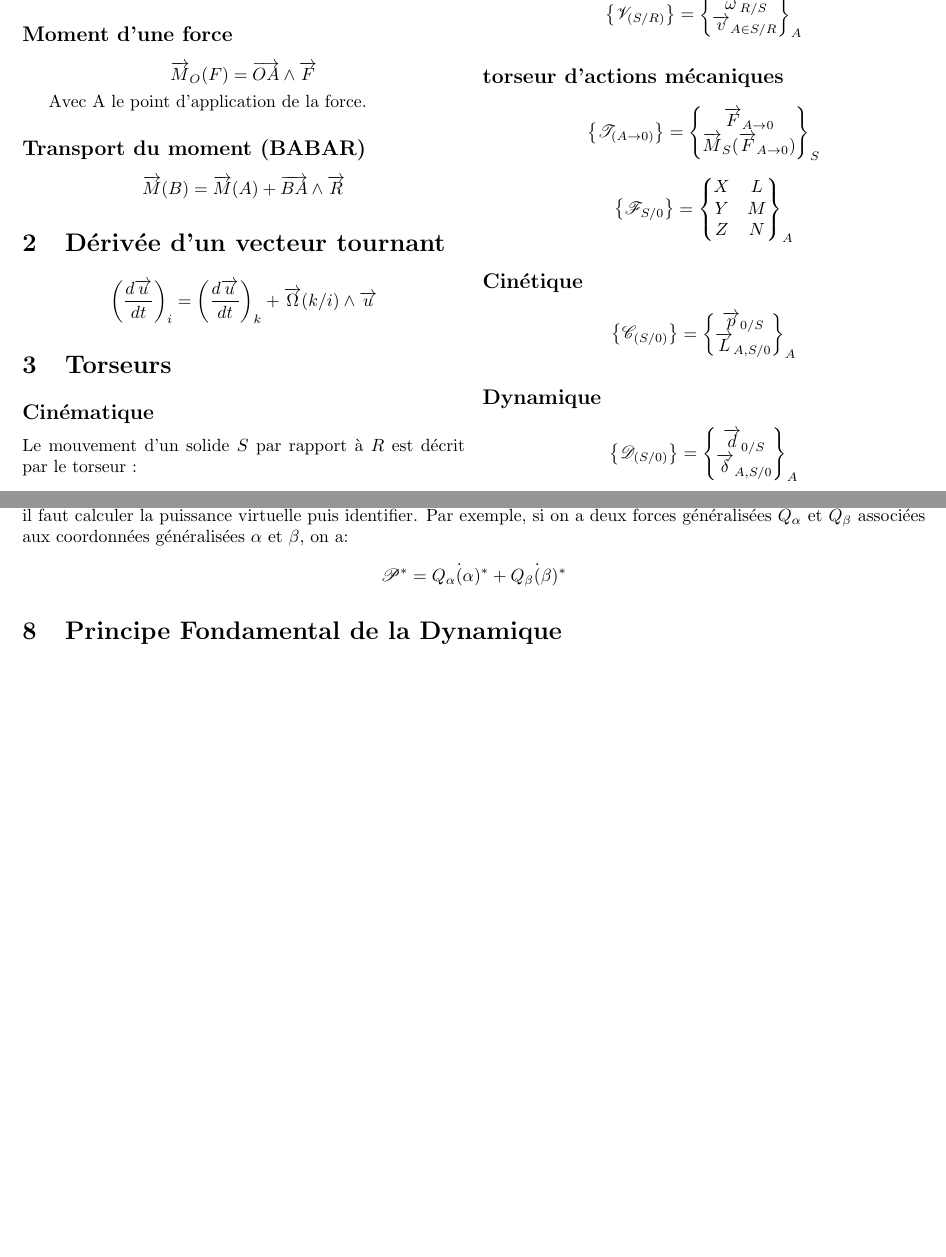
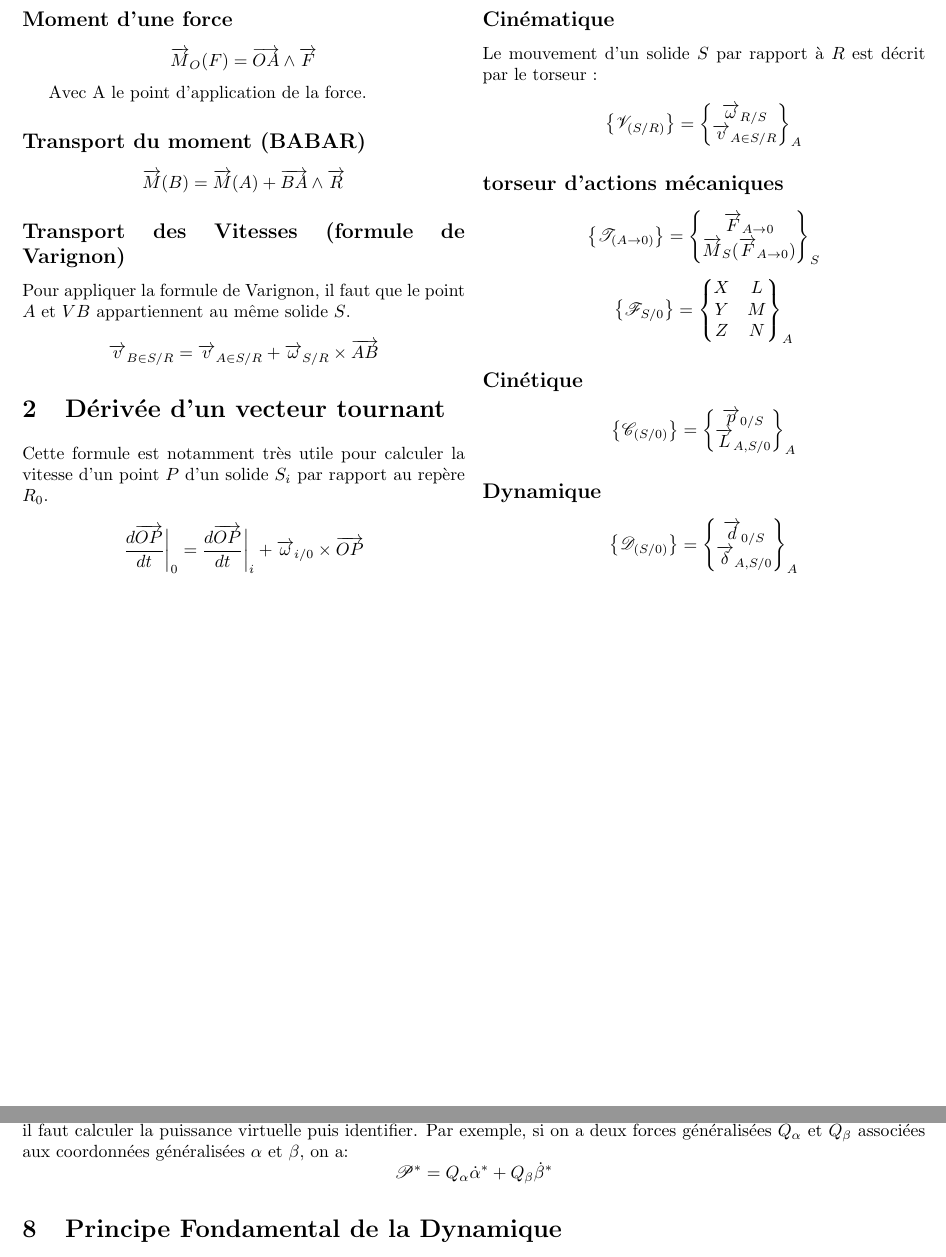
Before and after one commit to RaphaJmnn/Cours-INSA-LYON, a LaTeX document (Physique/Méca/MLAG.tex): two parts of pages 1 and 3 of 3, joined at a grey line, cut so that both start at the same text, the shorter picture padded with empty space. Compiled offline with pdfLaTeX.

Commit message:
update mlag

```diff
--- a/Physique/Méca/MLAG.tex
+++ b/Physique/Méca/MLAG.tex
@@ -59,19 +59,20 @@
     \vec M(B) = \vec M(A) + \vec{BA} \wedge \vec R
     \]
 
+
+    \subsection*{Transport des Vitesses (formule de Varignon)}
+        Pour appliquer la formule de Varignon, il faut que le point $A$ et $VB$ appartiennent au même solide $S$.
+        $$ \VARK{A}{B}{S} $$
+
     % ======================================================
 
 
     % ======================================================
     \section{Dérivée d'un vecteur tournant}
 
-    \[
-    \left( \frac{d\vec u}{dt} \right)_{i}
-    =
-    \left( \frac{d\vec u}{dt} \right)_{k}
-    +
-    \vec\Omega(k/i) \wedge \vec u
-    \]
+    Cette formule est notamment très utile pour calculer la vitesse d'un point $P$ d'un solide $S_i$ par rapport au repère $R_0$.
+
+    $$ \Din[0]{\Vct{OP}}=\Din[i]{\Vct{OP}}+\Rotation[0]{i}\times\Vct{OP} $$
 
     % ======================================================
     \section{Torseurs}
@@ -158,7 +159,7 @@
 
         Pour trouver les forces généralisées non-consevatives (ou conservatives mais on a la formule pour aller plus vite), il faut calculer la puissance virtuelle puis identifier.
         Par exemple, si on a deux forces généralisées $Q_\alpha$ et $Q_\beta$ associées aux coordonnées généralisées $\alpha$ et $\beta$, on a:
-        $$ \mathscr{P}^* = Q_{\alpha} \dot(\alpha)^* + Q_{\beta} \dot(\beta)^* $$
+        $$ \mathscr{P}^* = Q_{\alpha} \dot{\alpha}^* + Q_{\beta} \dot{\beta}^* $$
 
     % ======================================================
     \section{Principe Fondamental de la Dynamique}
```
Also changed, not shown: Physique/Méca/MLAG.pdf.
